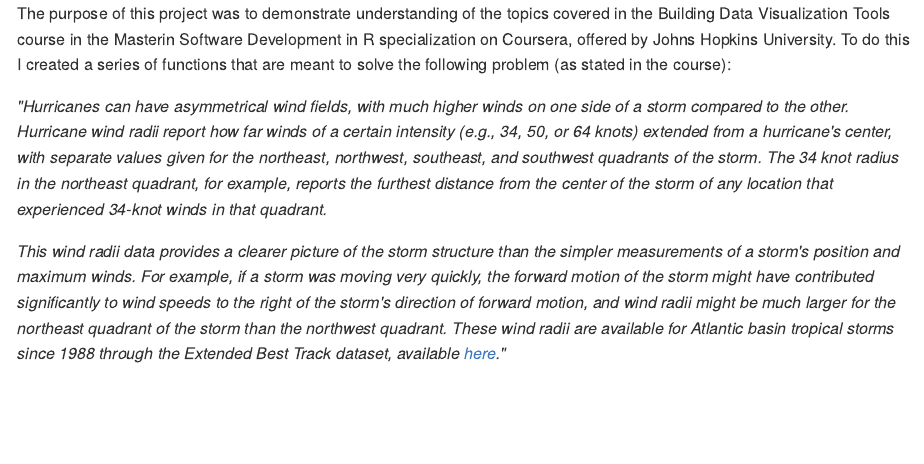
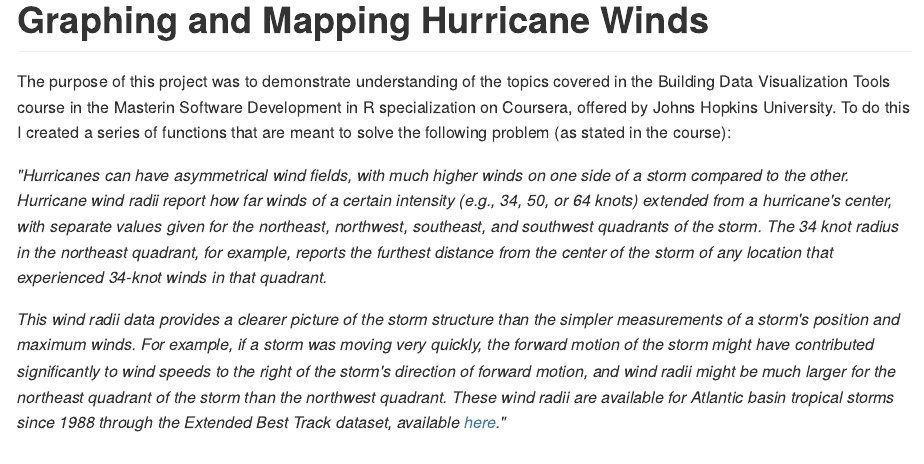
Before and after one commit to schwarja209/HurricaneWindGeom, an R Markdown document (README.Rmd): the page in a window 1100 px wide, from its top. The pictures show the output file README.md that the author committed with the source, drawn offline in the style of GitHub; long lines of code are wrapped.

Commit message:
second draft

````diff
--- a/README.Rmd
+++ b/README.Rmd
@@ -14,6 +14,9 @@
   fig.path = "README-"
 )
 ```
+
+Graphing and Mapping Hurricane Winds
+====================================
 
 The purpose of this project was to demonstrate understanding of the topics covered in the Building Data Visualization Tools course in the Masterin Software Development in R specialization on Coursera, offered by Johns Hopkins University. To do this I created a series of functions that are meant to solve the following problem (as stated in the course):
 
````
Also changed, not shown: README.md.
